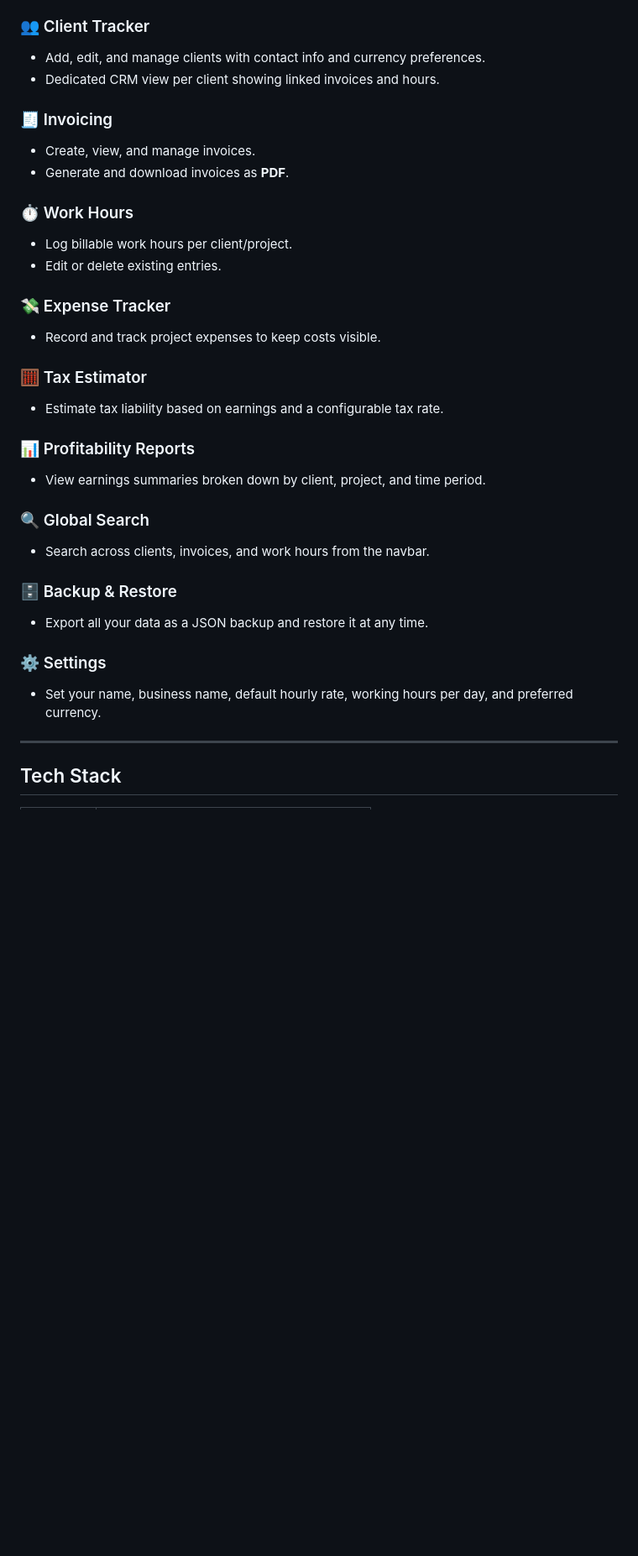
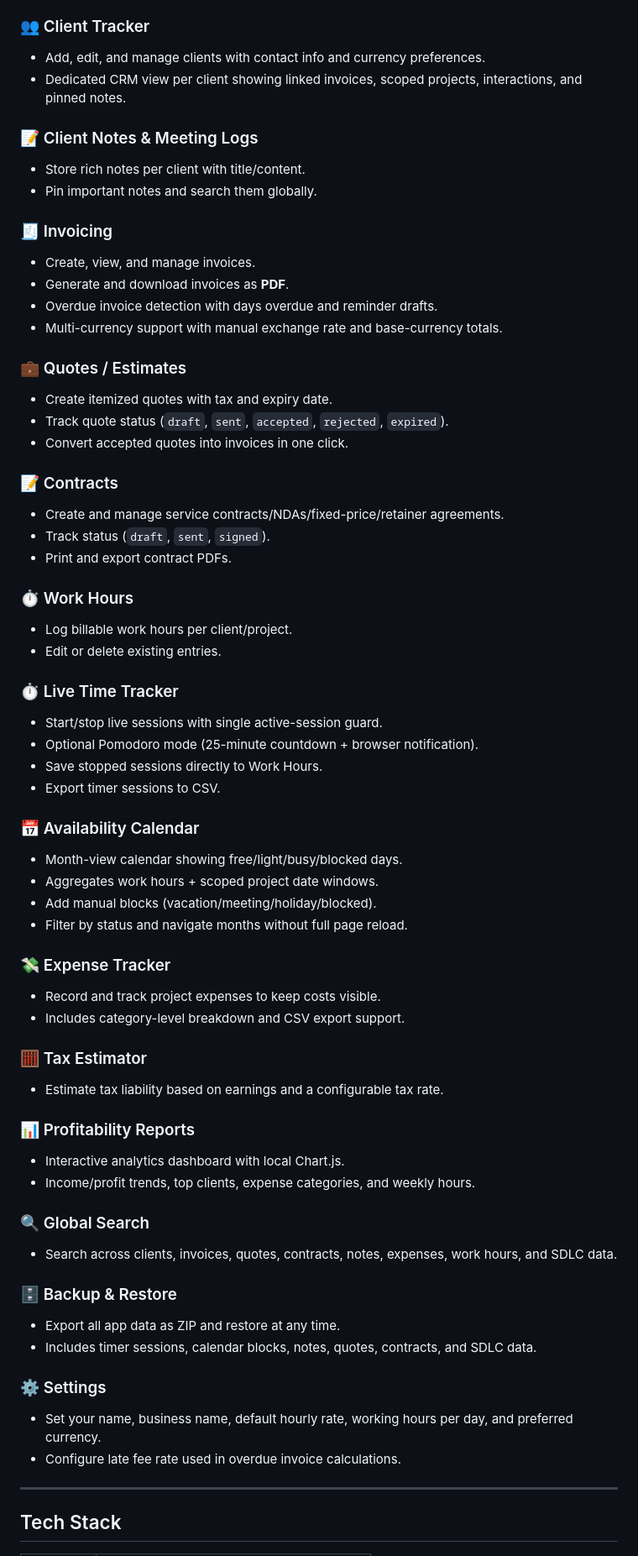
Before and after one commit to Srijan-XI/FLTK, a Markdown page: README.md, the part around one of its changes. Shown at 84% size. Rendered like a GitHub page; blank space fills up the shorter version.

```diff
--- a/README.md
+++ b/README.md
@@ -17,33 +17,65 @@ A self-hosted web application built with **Flask** that brings together every to
 
 ### 👥 Client Tracker
 - Add, edit, and manage clients with contact info and currency preferences.
-- Dedicated CRM view per client showing linked invoices and hours.
+- Dedicated CRM view per client showing linked invoices, scoped projects, interactions, and pinned notes.
+
+### 📝 Client Notes & Meeting Logs
+- Store rich notes per client with title/content.
+- Pin important notes and search them globally.
 
 ### 🧾 Invoicing
 - Create, view, and manage invoices.
 - Generate and download invoices as **PDF**.
+- Overdue invoice detection with days overdue and reminder drafts.
+- Multi-currency support with manual exchange rate and base-currency totals.
+
+### 💼 Quotes / Estimates
+- Create itemized quotes with tax and expiry date.
+- Track quote status (`draft`, `sent`, `accepted`, `rejected`, `expired`).
+- Convert accepted quotes into invoices in one click.
+
+### 📝 Contracts
+- Create and manage service contracts/NDAs/fixed-price/retainer agreements.
+- Track status (`draft`, `sent`, `signed`).
+- Print and export contract PDFs.
 
 ### ⏱ Work Hours
 - Log billable work hours per client/project.
 - Edit or delete existing entries.
 
+### ⏱ Live Time Tracker
+- Start/stop live sessions with single active-session guard.
+- Optional Pomodoro mode (25-minute countdown + browser notification).
+- Save stopped sessions directly to Work Hours.
+- Export timer sessions to CSV.
+
+### 📅 Availability Calendar
+- Month-view calendar showing free/light/busy/blocked days.
+- Aggregates work hours + scoped project date windows.
+- Add manual blocks (vacation/meeting/holiday/blocked).
+- Filter by status and navigate months without full page reload.
+
 ### 💸 Expense Tracker
 - Record and track project expenses to keep costs visible.
+- Includes category-level breakdown and CSV export support.
 
 ### 🧮 Tax Estimator
 - Estimate tax liability based on earnings and a configurable tax rate.
 
 ### 📊 Profitability Reports
-- View earnings summaries broken down by client, project, and time period.
+- Interactive analytics dashboard with local Chart.js.
+- Income/profit trends, top clients, expense categories, and weekly hours.
 
 ### 🔍 Global Search
-- Search across clients, invoices, and work hours from the navbar.
+- Search across clients, invoices, quotes, contracts, notes, expenses, work hours, and SDLC data.
 
 ### 🗄️ Backup & Restore
-- Export all your data as a JSON backup and restore it at any time.
+- Export all app data as ZIP and restore at any time.
+- Includes timer sessions, calendar blocks, notes, quotes, contracts, and SDLC data.
 
 ### ⚙️ Settings
 - Set your name, business name, default hourly rate, working hours per day, and preferred currency.
+- Configure late fee rate used in overdue invoice calculations.
 
 ---
 
```
Also changed, not shown: other parts of README.md (+79 -2 lines).
